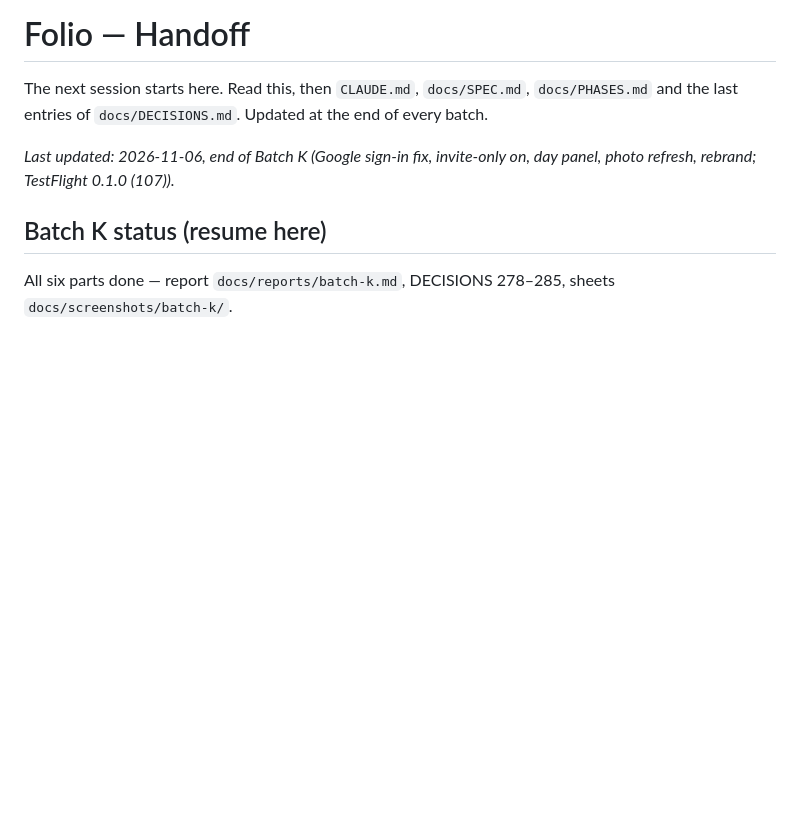
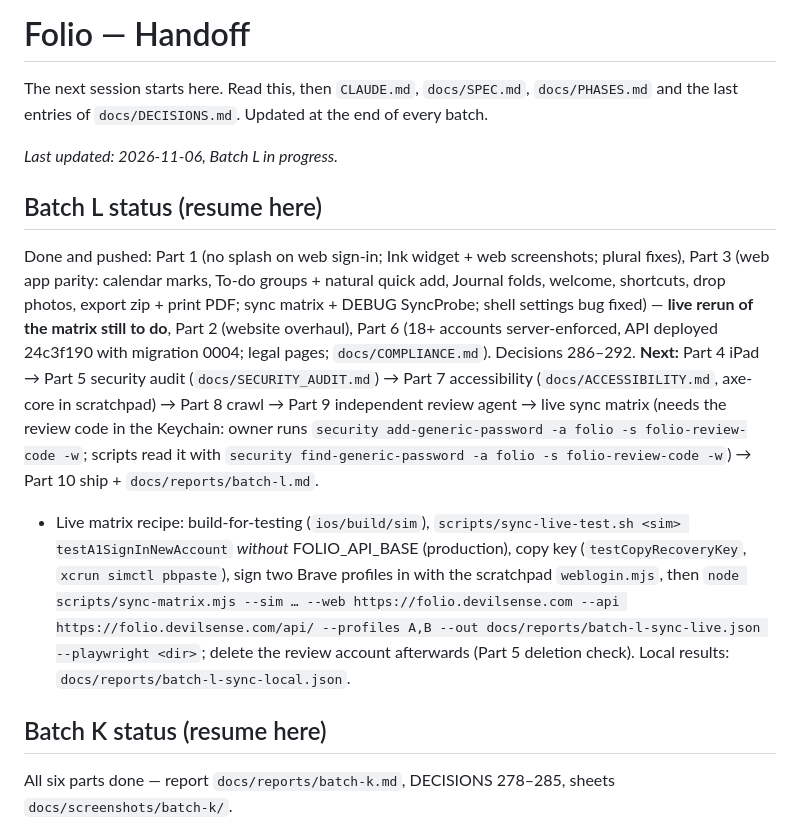
Before and after one commit to Soul-Archive-Limited/folio, a Markdown page: docs/HANDOFF.md, the part around the change. Rendered like a GitHub page; blank space fills up the shorter version.

Commit message:
HANDOFF: Batch L progress and next steps
Co-Authored-By: Claude Opus 5.5 <noreply@anthropic.com>

```diff
--- a/docs/HANDOFF.md
+++ b/docs/HANDOFF.md
@@ -2,7 +2,13 @@
 
 The next session starts here. Read this, then `CLAUDE.md`, `docs/SPEC.md`, `docs/PHASES.md` and the last entries of `docs/DECISIONS.md`. Updated at the end of every batch.
 
-_Last updated: 2026-11-06, end of Batch K (Google sign-in fix, invite-only on, day panel, photo refresh, rebrand; TestFlight 0.1.0 (107))._
+_Last updated: 2026-11-06, Batch L in progress._
+
+## Batch L status (resume here)
+Done and pushed: Part 1 (no splash on web sign-in; Ink widget + web screenshots; plural fixes), Part 3 (web app parity: calendar marks, To-do groups + natural quick add, Journal folds, welcome, shortcuts, drop photos, export zip + print PDF; sync matrix + DEBUG SyncProbe; shell settings bug fixed) — **live rerun of the matrix still to do**, Part 2 (website overhaul), Part 6 (18+ accounts server-enforced, API deployed 24c3f190 with migration 0004; legal pages; `docs/COMPLIANCE.md`). Decisions 286–292.
+**Next:** Part 4 iPad → Part 5 security audit (`docs/SECURITY_AUDIT.md`) → Part 7 accessibility (`docs/ACCESSIBILITY.md`, axe-core in scratchpad) → Part 8 crawl → Part 9 independent review agent → live sync matrix (needs the review code in the Keychain: owner runs `security add-generic-password -a folio -s folio-review-code -w`; scripts read it with `security find-generic-password -a folio -s folio-review-code -w`) → Part 10 ship + `docs/reports/batch-l.md`.
+- Live matrix recipe: build-for-testing (`ios/build/sim`), `scripts/sync-live-test.sh <sim> testA1SignInNewAccount` *without* FOLIO_API_BASE (production), copy key (`testCopyRecoveryKey`, `xcrun simctl pbpaste`), sign two Brave profiles in with the scratchpad `weblogin.mjs`, then `node scripts/sync-matrix.mjs --sim … --web https://folio.devilsense.com --api https://folio.devilsense.com/api/ --profiles A,B --out docs/reports/batch-l-sync-live.json --playwright <dir>`; delete the review account afterwards (Part 5 deletion check). Local results: `docs/reports/batch-l-sync-local.json`.
+
 
 ## Batch K status (resume here)
 All six parts done — report `docs/reports/batch-k.md`, DECISIONS 278–285, sheets `docs/screenshots/batch-k/`.
```
